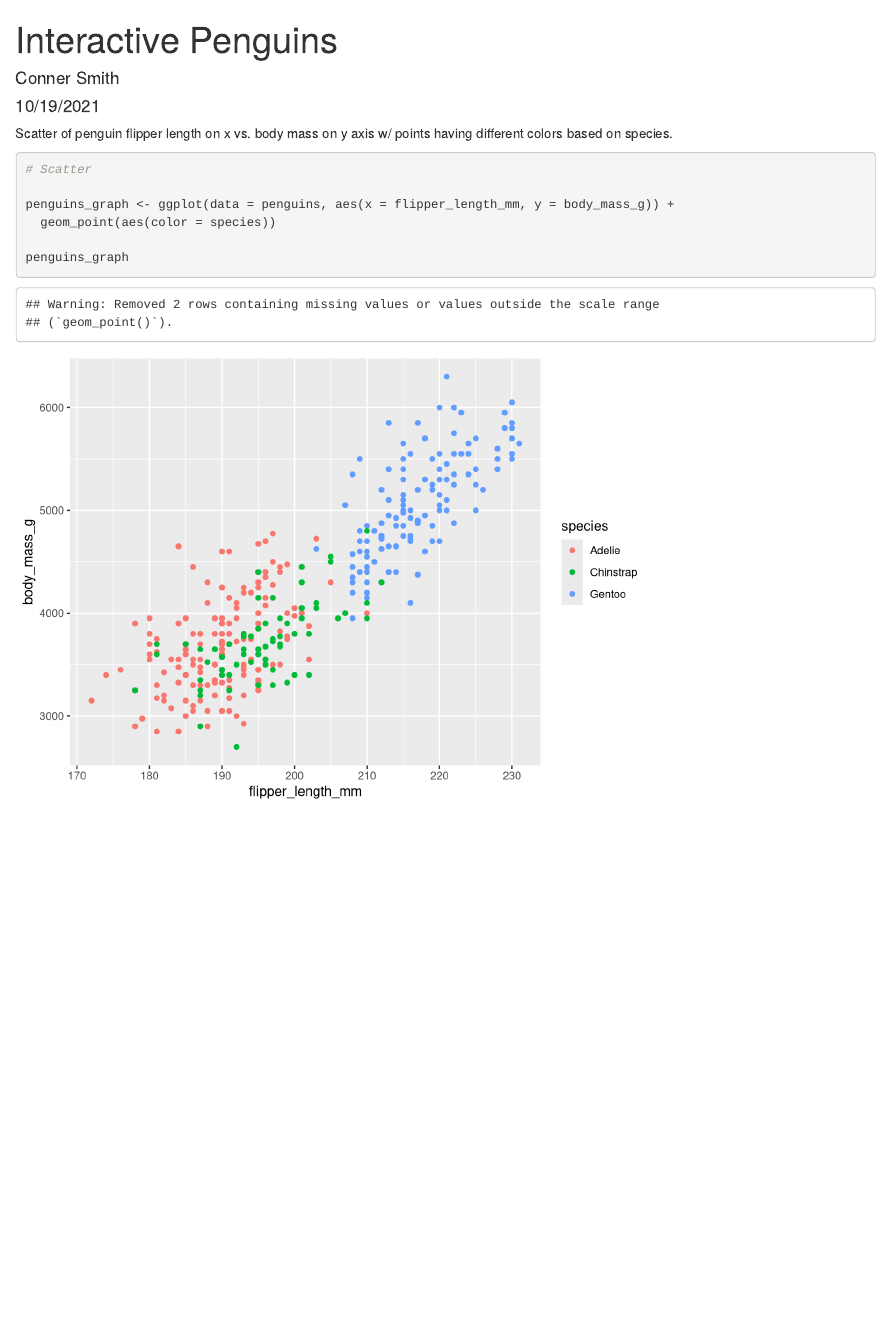
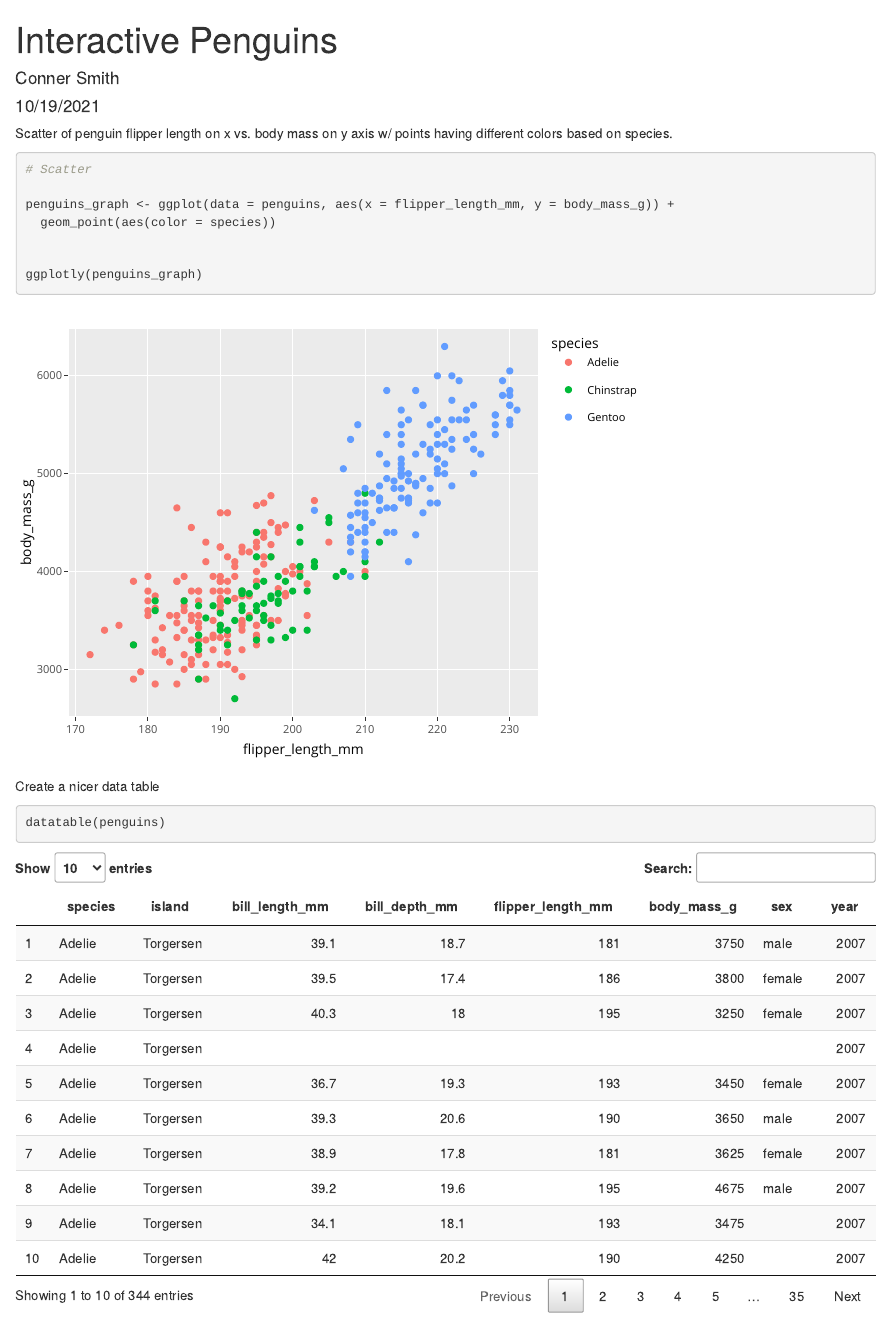
Before and after one commit to connermuir/esm206-lab4-part2, an R Markdown document (interactive_penguins.Rmd): the page in a window 1100 px wide, from its top. Rendered offline with R 4.5, knitr and Pandoc, with nearby package versions.

Commit message:
graph and table added

````diff
--- a/interactive_penguins.Rmd
+++ b/interactive_penguins.Rmd
@@ -21,5 +21,12 @@ Scatter of penguin flipper length on x vs. body mass on y axis w/ points having
 penguins_graph <- ggplot(data = penguins, aes(x = flipper_length_mm, y = body_mass_g)) +
   geom_point(aes(color = species))
 
-penguins_graph
+
+ggplotly(penguins_graph)
 ```
+
+Create a nicer data table
+
+```{r}
+datatable(penguins)
+```
````
